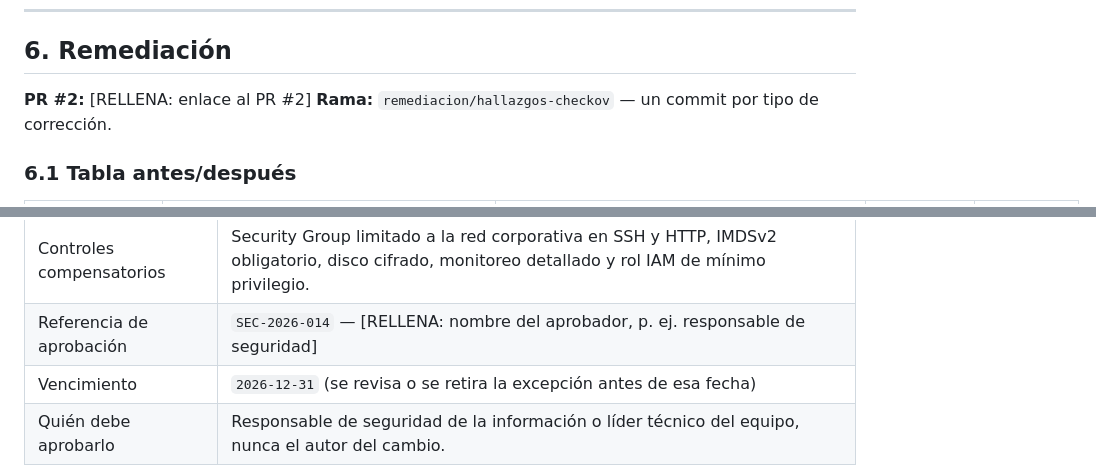
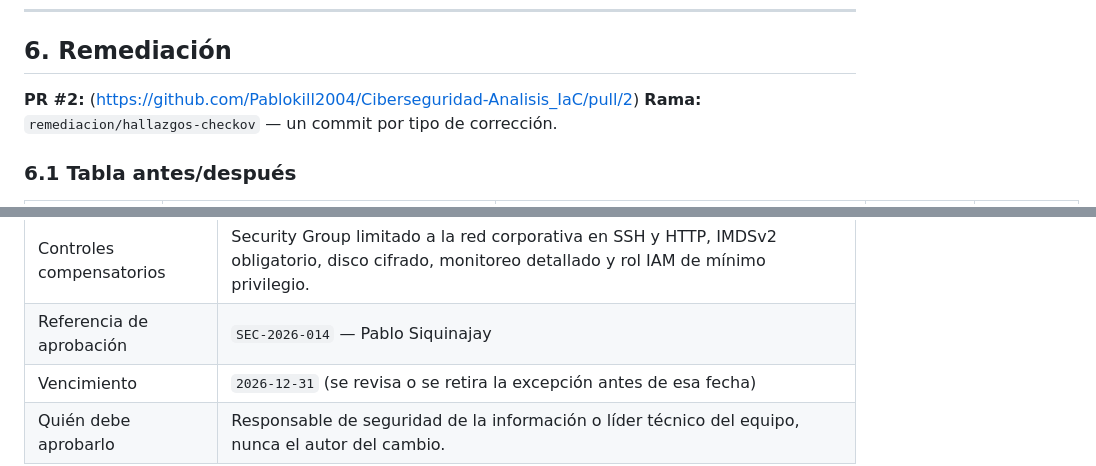
Before and after one commit to Pablokill2004/Ciberseguridad-Analisis_IaC, a Markdown page: docs/informe.md, 2 parts joined by grey strips. Drawn GitHub-style.

```diff
--- a/docs/informe.md
+++ b/docs/informe.md
@@ -180,7 +185,7 @@ como artifact del run (`reportes/`), descargable desde la página del workflow.
 
 ## 6. Remediación
 
-**PR #2:** [RELLENA: enlace al PR #2]
+**PR #2:** (https://github.com/Pablokill2004/Ciberseguridad-Analisis_IaC/pull/2)
 **Rama:** `remediacion/hallazgos-checkov` — un commit por tipo de corrección.
 
 ### 6.1 Tabla antes/después
@@ -237,7 +242,7 @@ Ubicación: `infra/main.tf`, recurso `aws_instance.app`.
 | Control | `CKV_AWS_88` — la instancia no debe tener IP pública |
 | Justificación | El servicio de laboratorio debe ser alcanzable desde fuera de la VPC; se mantiene una sola IP pública. |
 | Controles compensatorios | Security Group limitado a la red corporativa en SSH y HTTP, IMDSv2 obligatorio, disco cifrado, monitoreo detallado y rol IAM de mínimo privilegio. |
-| Referencia de aprobación | `SEC-2026-014` — [RELLENA: nombre del aprobador, p. ej. responsable de seguridad] |
+| Referencia de aprobación | `SEC-2026-014` — Pablo Siquinajay |
 | Vencimiento | `2026-12-31` (se revisa o se retira la excepción antes de esa fecha) |
 | Quién debe aprobarlo | Responsable de seguridad de la información o líder técnico del equipo, nunca el autor del cambio. |
 
```
Also changed, not shown: other parts of docs/informe.md (+9 -4 lines), docs/Escaneo_IaC.png (added), docs/PR_Bloqueado.png (added), docs/Ruleset.png (added).
